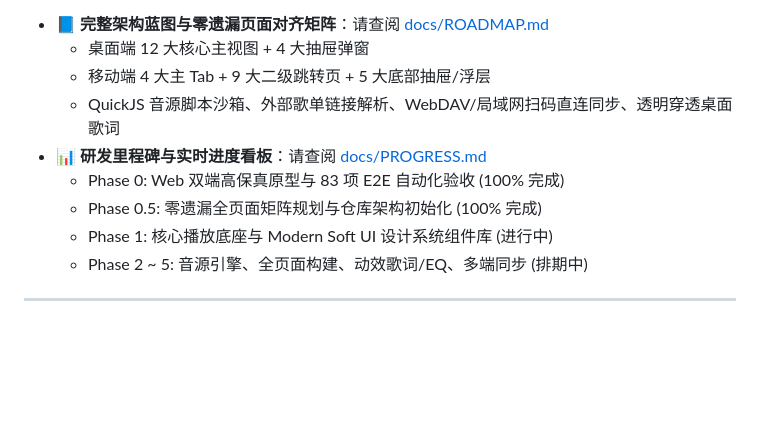
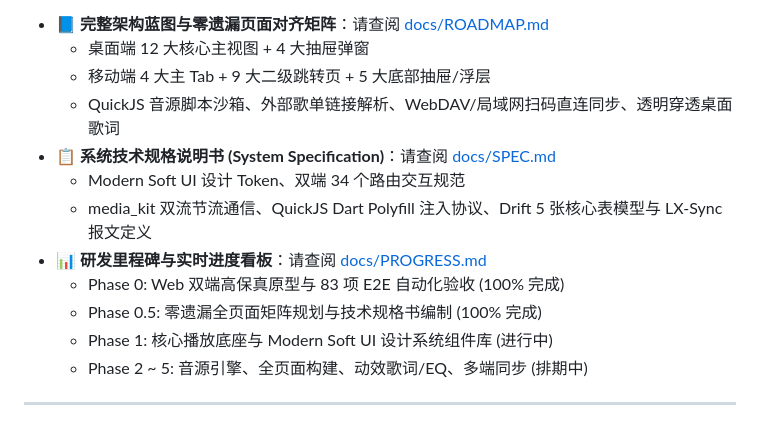
Before and after one commit to Kline-x/mellow-music-player, a Markdown page: README.md, the part around the change. Drawn GitHub-style; blank space fills up the shorter version.

Commit message:
docs: add comprehensive production-grade system specification (SPEC.md)

```diff
--- a/README.md
+++ b/README.md
@@ -148,9 +148,12 @@ npm start
   - 桌面端 12 大核心主视图 + 4 大抽屉弹窗
   - 移动端 4 大主 Tab + 9 大二级跳转页 + 5 大底部抽屉/浮层
   - QuickJS 音源脚本沙箱、外部歌单链接解析、WebDAV/局域网扫码直连同步、透明穿透桌面歌词
+- 📋 **系统技术规格说明书 (System Specification)**：请查阅 [docs/SPEC.md](docs/SPEC.md)
+  - Modern Soft UI 设计 Token、双端 34 个路由交互规范
+  - media_kit 双流节流通信、QuickJS Dart Polyfill 注入协议、Drift 5 张核心表模型与 LX-Sync 报文定义
 - 📊 **研发里程碑与实时进度看板**：请查阅 [docs/PROGRESS.md](docs/PROGRESS.md)
   - Phase 0: Web 双端高保真原型与 83 项 E2E 自动化验收 (100% 完成)
-  - Phase 0.5: 零遗漏全页面矩阵规划与仓库架构初始化 (100% 完成)
+  - Phase 0.5: 零遗漏全页面矩阵规划与技术规格书编制 (100% 完成)
   - Phase 1: 核心播放底座与 Modern Soft UI 设计系统组件库 (进行中)
   - Phase 2 ~ 5: 音源引擎、全页面构建、动效歌词/EQ、多端同步 (排期中)
 
```
Also changed, not shown: docs/PROGRESS.md (+3 -1 lines), docs/SPEC.md (added, +423 -0 lines).
